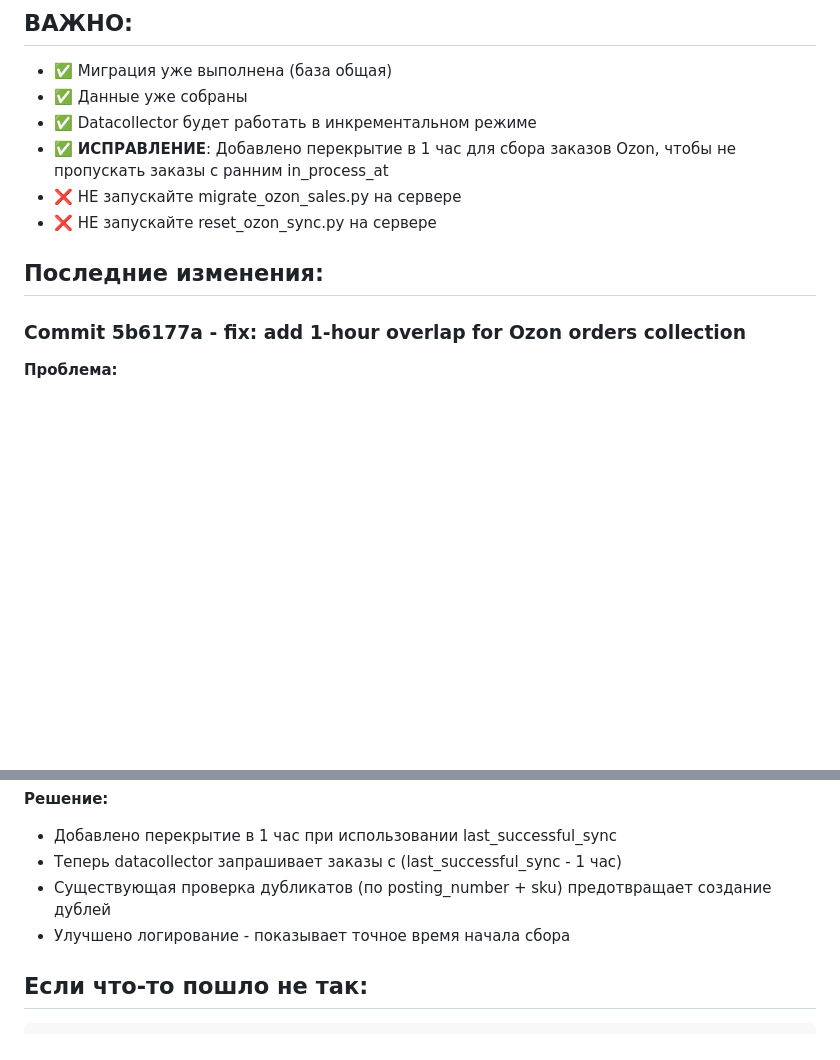
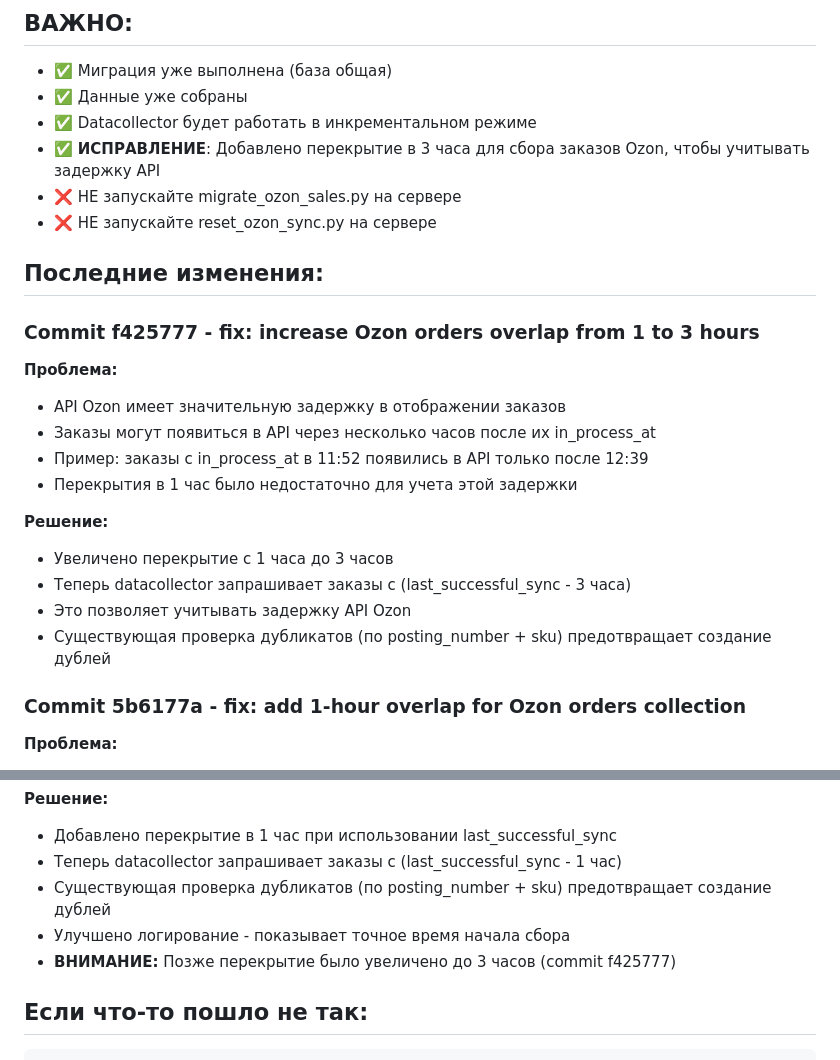
Before and after one commit to mladenezzz/MarketPlacer, a Markdown page: SERVER_DEPLOY_COMMANDS.md, 2 parts joined by grey strips. Rendered like a GitHub page; blank space fills up the shorter version.

Commit message:
docs: update deployment docs for 3-hour overlap

```diff
--- a/SERVER_DEPLOY_COMMANDS.md
+++ b/SERVER_DEPLOY_COMMANDS.md
@@ -42,11 +42,24 @@ sudo journalctl -u datacollector -f
 - ✅ Миграция уже выполнена (база общая)
 - ✅ Данные уже собраны
 - ✅ Datacollector будет работать в инкрементальном режиме
-- ✅ **ИСПРАВЛЕНИЕ**: Добавлено перекрытие в 1 час для сбора заказов Ozon, чтобы не пропускать заказы с ранним in_process_at
+- ✅ **ИСПРАВЛЕНИЕ**: Добавлено перекрытие в 3 часа для сбора заказов Ozon, чтобы учитывать задержку API
 - ❌ НЕ запускайте migrate_ozon_sales.py на сервере
 - ❌ НЕ запускайте reset_ozon_sync.py на сервере
 
 ## Последние изменения:
+
+### Commit f425777 - fix: increase Ozon orders overlap from 1 to 3 hours
+**Проблема:**
+- API Ozon имеет значительную задержку в отображении заказов
+- Заказы могут появиться в API через несколько часов после их in_process_at
+- Пример: заказы с in_process_at в 11:52 появились в API только после 12:39
+- Перекрытия в 1 час было недостаточно для учета этой задержки
+
+**Решение:**
+- Увеличено перекрытие с 1 часа до 3 часов
+- Теперь datacollector запрашивает заказы с (last_successful_sync - 3 часа)
+- Это позволяет учитывать задержку API Ozon
+- Существующая проверка дубликатов (по posting_number + sku) предотвращает создание дублей
 
 ### Commit 5b6177a - fix: add 1-hour overlap for Ozon orders collection
 **Проблема:**
@@ -60,6 +73,7 @@ sudo journalctl -u datacollector -f
 - Теперь datacollector запрашивает заказы с (last_successful_sync - 1 час)
 - Существующая проверка дубликатов (по posting_number + sku) предотвращает создание дублей
 - Улучшено логирование - показывает точное время начала сбора
+- **ВНИМАНИЕ:** Позже перекрытие было увеличено до 3 часов (commit f425777)
 
 ## Если что-то пошло не так:
 
```
